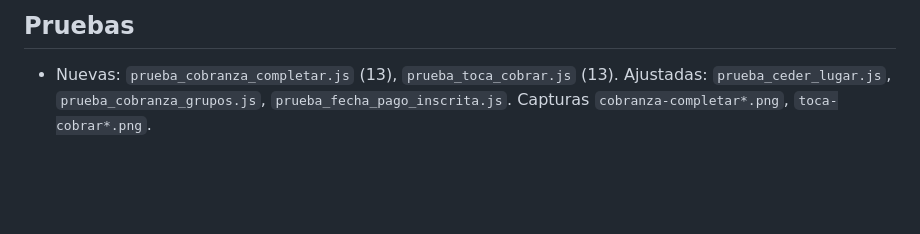
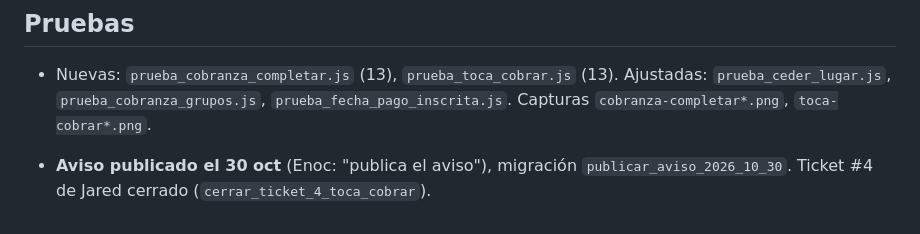
Before and after one commit to enocsamano61-hue/Hub.glamreposteria, a Markdown page: docs/migraciones/2026-10-30-ceder-abierto-y-bienvenida-ventas.md, the part around the change. Rendered like a GitHub page; blank space fills up the shorter version.

Commit message:
Doc: aviso del 30 oct publicado
Co-Authored-By: Claude Sonnet 5.5 <noreply@anthropic.com>
Claude-Session: https://claude.ai/code/session_01UW3pGjA6Xg5swiyNpCUUkM

```diff
--- a/docs/migraciones/2026-10-30-ceder-abierto-y-bienvenida-ventas.md
+++ b/docs/migraciones/2026-10-30-ceder-abierto-y-bienvenida-ventas.md
@@ -45,3 +45,5 @@ Permitido por Enoc el 30 oct 2026 ("permitido generar, todas": fases A a E del r
 ## Pruebas
 - Nuevas: `prueba_cobranza_completar.js` (13), `prueba_toca_cobrar.js` (13). Ajustadas: `prueba_ceder_lugar.js`,
   `prueba_cobranza_grupos.js`, `prueba_fecha_pago_inscrita.js`. Capturas `cobranza-completar*.png`, `toca-cobrar*.png`.
+
+- **Aviso publicado el 30 oct** (Enoc: "publica el aviso"), migración `publicar_aviso_2026_10_30`. Ticket #4 de Jared cerrado (`cerrar_ticket_4_toca_cobrar`).
```
